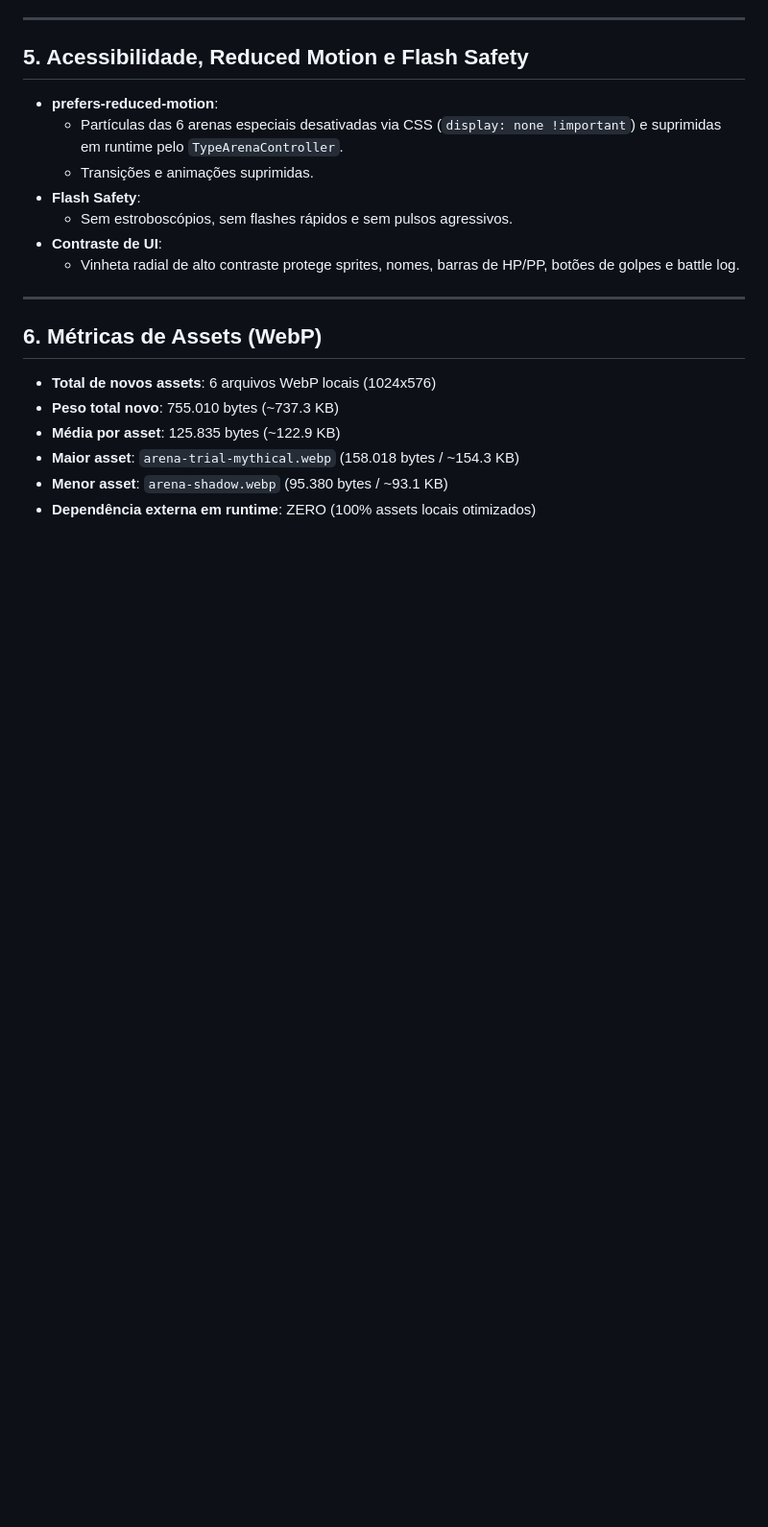
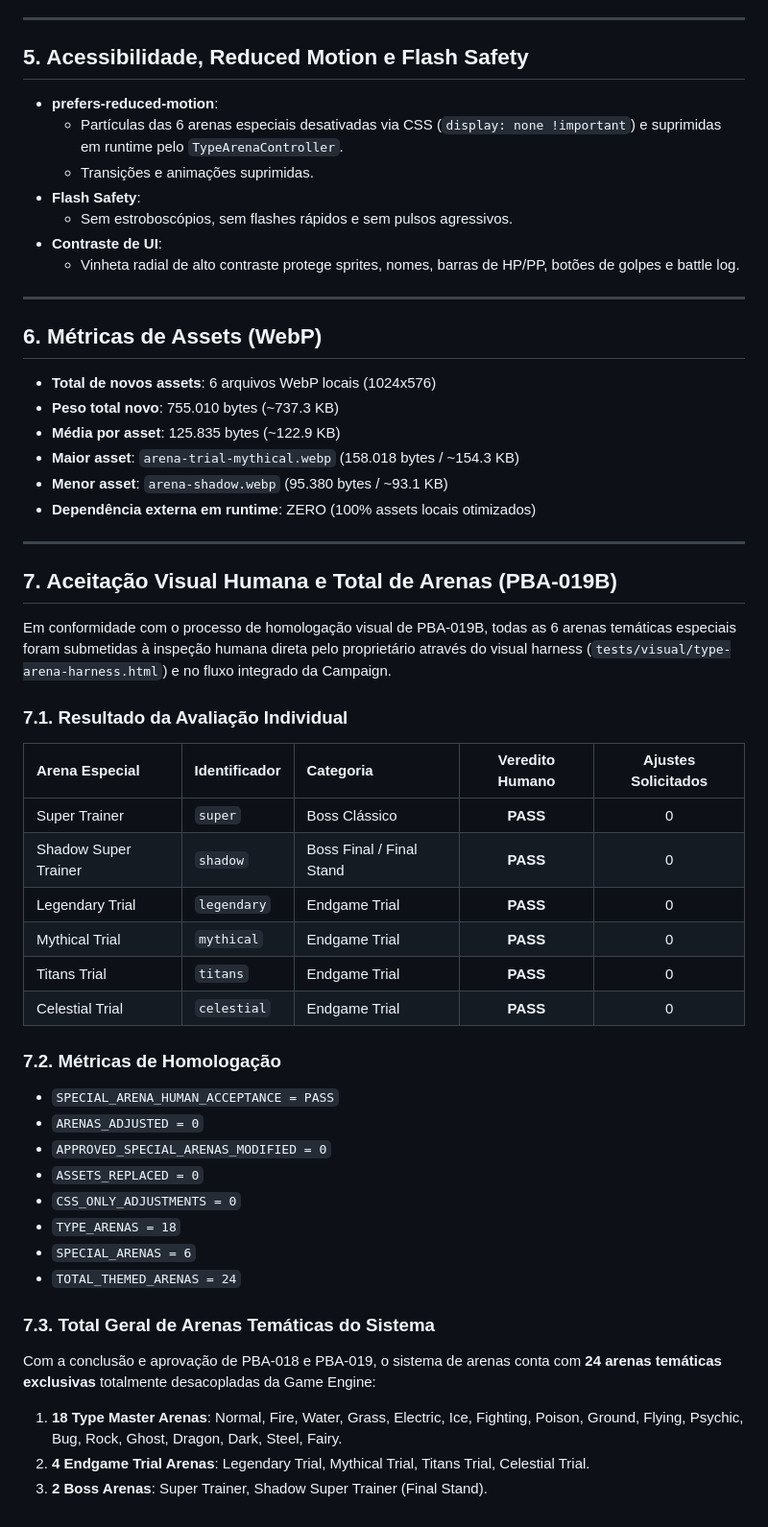
Before and after one commit to spiritstonesrafa-ux/js-developer-pokedex, a Markdown page: docs/PBA_019_SPECIAL_ARENAS.md, the part around the change. Shown at 96% size. GitHub-like rendering; blank space fills up the shorter version.

Commit message:
docs: close pba-019 special arenas

```diff
--- a/docs/PBA_019_SPECIAL_ARENAS.md
+++ b/docs/PBA_019_SPECIAL_ARENAS.md
@@ -94,3 +94,38 @@ A arena do Shadow Super Trainer coexiste harmonicamente com os sistemas já exis
 - **Maior asset**: `arena-trial-mythical.webp` (158.018 bytes / ~154.3 KB)
 - **Menor asset**: `arena-shadow.webp` (95.380 bytes / ~93.1 KB)
 - **Dependência externa em runtime**: ZERO (100% assets locais otimizados)
+
+---
+
+## 7. Aceitação Visual Humana e Total de Arenas (PBA-019B)
+
+Em conformidade com o processo de homologação visual de PBA-019B, todas as 6 arenas temáticas especiais foram submetidas à inspeção humana direta pelo proprietário através do visual harness (`tests/visual/type-arena-harness.html`) e no fluxo integrado da Campaign.
+
+### 7.1. Resultado da Avaliação Individual
+
+| Arena Especial | Identificador | Categoria | Veredito Humano | Ajustes Solicitados |
+| :--- | :--- | :--- | :---: | :---: |
+| Super Trainer | `super` | Boss Clássico | **PASS** | 0 |
+| Shadow Super Trainer | `shadow` | Boss Final / Final Stand | **PASS** | 0 |
+| Legendary Trial | `legendary` | Endgame Trial | **PASS** | 0 |
+| Mythical Trial | `mythical` | Endgame Trial | **PASS** | 0 |
+| Titans Trial | `titans` | Endgame Trial | **PASS** | 0 |
+| Celestial Trial | `celestial` | Endgame Trial | **PASS** | 0 |
+
+### 7.2. Métricas de Homologação
+
+- `SPECIAL_ARENA_HUMAN_ACCEPTANCE = PASS`
+- `ARENAS_ADJUSTED = 0`
+- `APPROVED_SPECIAL_ARENAS_MODIFIED = 0`
+- `ASSETS_REPLACED = 0`
+- `CSS_ONLY_ADJUSTMENTS = 0`
+- `TYPE_ARENAS = 18`
+- `SPECIAL_ARENAS = 6`
+- `TOTAL_THEMED_ARENAS = 24`
+
+### 7.3. Total Geral de Arenas Temáticas do Sistema
+
+Com a conclusão e aprovação de PBA-018 e PBA-019, o sistema de arenas conta com **24 arenas temáticas exclusivas** totalmente desacopladas da Game Engine:
+1. **18 Type Master Arenas**: Normal, Fire, Water, Grass, Electric, Ice, Fighting, Poison, Ground, Flying, Psychic, Bug, Rock, Ghost, Dragon, Dark, Steel, Fairy.
+2. **4 Endgame Trial Arenas**: Legendary Trial, Mythical Trial, Titans Trial, Celestial Trial.
+3. **2 Boss Arenas**: Super Trainer, Shadow Super Trainer (Final Stand).
```
Also changed, not shown: progress.md (+47 -6 lines).
